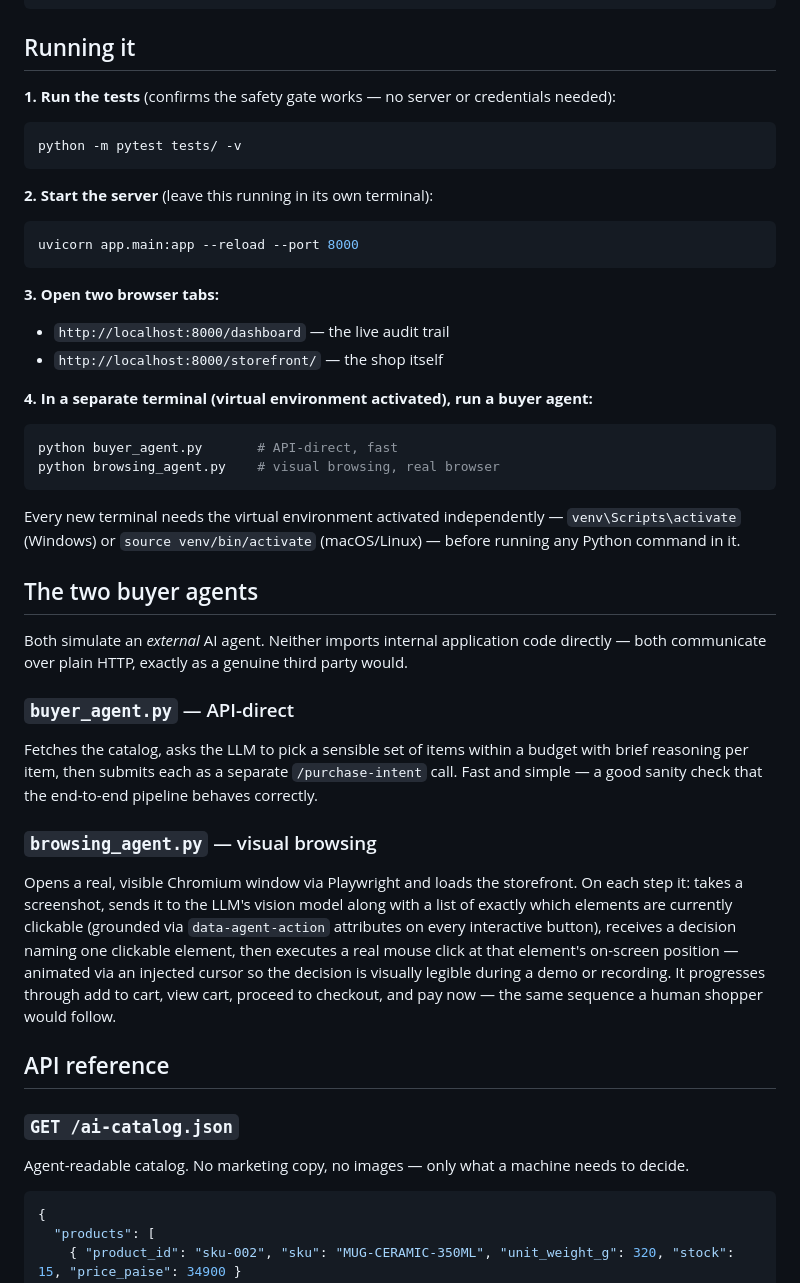
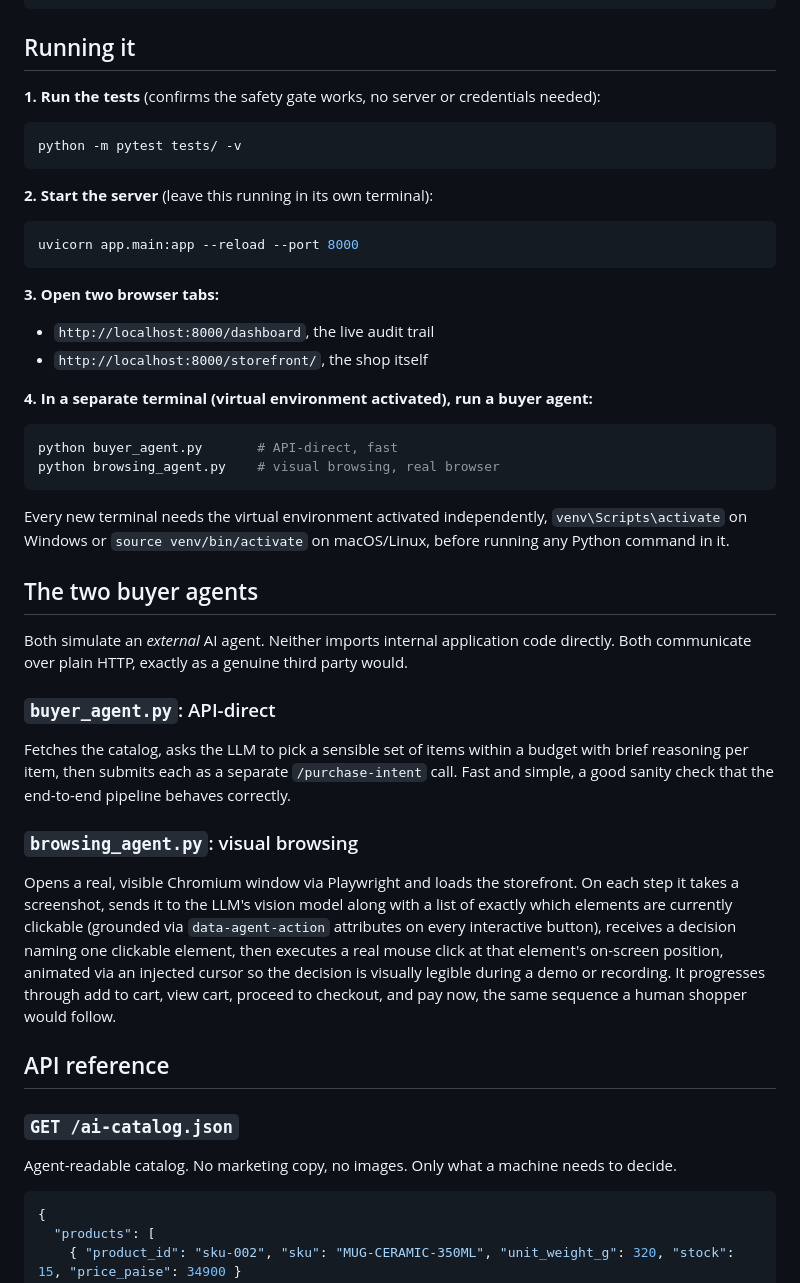
Before and after one commit to harshogale04/razorpayhack, a Markdown page: README.md, the part around one of its changes. Rendered like a GitHub page.

````diff
--- a/README.md
+++ b/README.md
@@ -124,7 +124,7 @@ cp .env.example .env
 
 ## Running it
 
-**1. Run the tests** (confirms the safety gate works — no server or credentials needed):
+**1. Run the tests** (confirms the safety gate works, no server or credentials needed):
 ```bash
 python -m pytest tests/ -v
 ```
@@ -135,8 +135,8 @@ uvicorn app.main:app --reload --port 8000
 ```
 
 **3. Open two browser tabs:**
-- `http://localhost:8000/dashboard` — the live audit trail
-- `http://localhost:8000/storefront/` — the shop itself
+- `http://localhost:8000/dashboard`, the live audit trail
+- `http://localhost:8000/storefront/`, the shop itself
 
 **4. In a separate terminal (virtual environment activated), run a buyer agent:**
 ```bash
@@ -144,22 +144,22 @@ python buyer_agent.py       # API-direct, fast
 python browsing_agent.py    # visual browsing, real browser
 ```
 
-Every new terminal needs the virtual environment activated independently — `venv\Scripts\activate` (Windows) or `source venv/bin/activate` (macOS/Linux) — before running any Python command in it.
+Every new terminal needs the virtual environment activated independently, `venv\Scripts\activate` on Windows or `source venv/bin/activate` on macOS/Linux, before running any Python command in it.
 
 ## The two buyer agents
 
-Both simulate an *external* AI agent. Neither imports internal application code directly — both communicate over plain HTTP, exactly as a genuine third party would.
+Both simulate an *external* AI agent. Neither imports internal application code directly. Both communicate over plain HTTP, exactly as a genuine third party would.
 
-### `buyer_agent.py` — API-direct
-Fetches the catalog, asks the LLM to pick a sensible set of items within a budget with brief reasoning per item, then submits each as a separate `/purchase-intent` call. Fast and simple — a good sanity check that the end-to-end pipeline behaves correctly.
+### `buyer_agent.py`: API-direct
+Fetches the catalog, asks the LLM to pick a sensible set of items within a budget with brief reasoning per item, then submits each as a separate `/purchase-intent` call. Fast and simple, a good sanity check that the end-to-end pipeline behaves correctly.
 
-### `browsing_agent.py` — visual browsing
-Opens a real, visible Chromium window via Playwright and loads the storefront. On each step it: takes a screenshot, sends it to the LLM's vision model along with a list of exactly which elements are currently clickable (grounded via `data-agent-action` attributes on every interactive button), receives a decision naming one clickable element, then executes a real mouse click at that element's on-screen position — animated via an injected cursor so the decision is visually legible during a demo or recording. It progresses through add to cart, view cart, proceed to checkout, and pay now — the same sequence a human shopper would follow.
+### `browsing_agent.py`: visual browsing
+Opens a real, visible Chromium window via Playwright and loads the storefront. On each step it takes a screenshot, sends it to the LLM's vision model along with a list of exactly which elements are currently clickable (grounded via `data-agent-action` attributes on every interactive button), receives a decision naming one clickable element, then executes a real mouse click at that element's on-screen position, animated via an injected cursor so the decision is visually legible during a demo or recording. It progresses through add to cart, view cart, proceed to checkout, and pay now, the same sequence a human shopper would follow.
 
 ## API reference
 
 ### `GET /ai-catalog.json`
-Agent-readable catalog. No marketing copy, no images — only what a machine needs to decide.
+Agent-readable catalog. No marketing copy, no images. Only what a machine needs to decide.
 ```json
 {
   "products": [
````
Also changed, not shown: other parts of README.md (+31 -31 lines).
